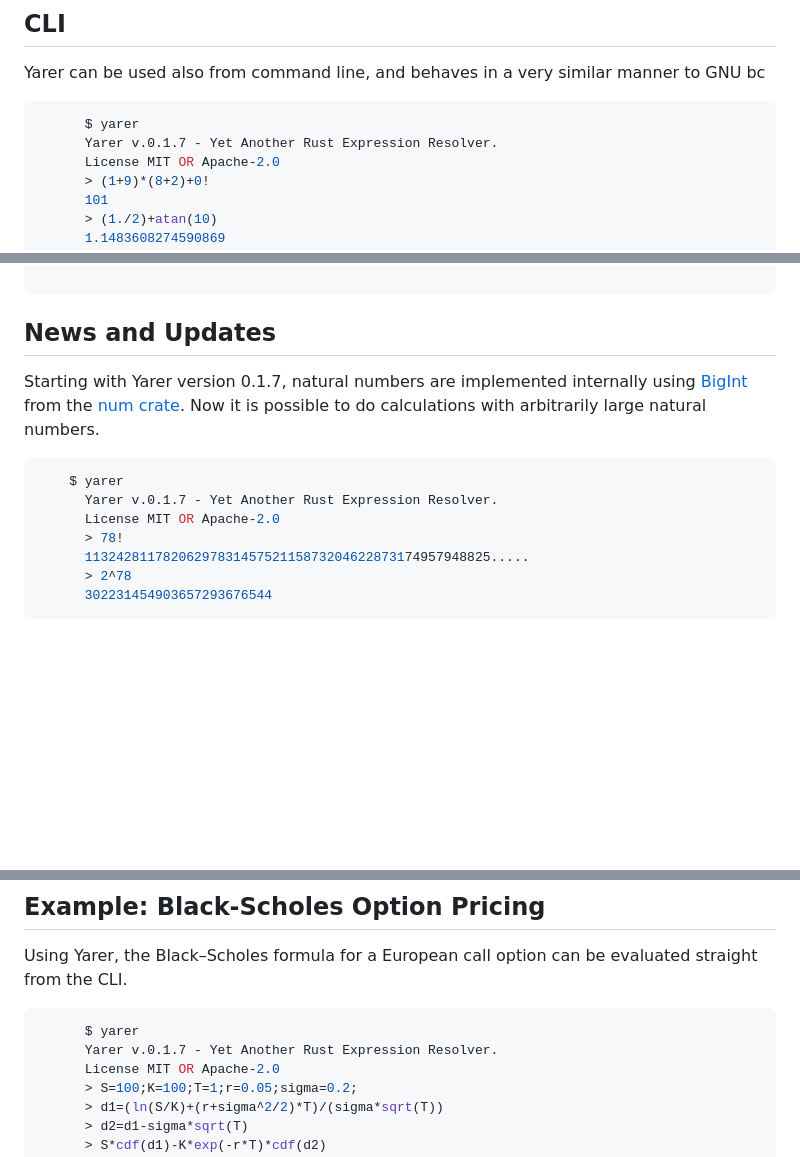
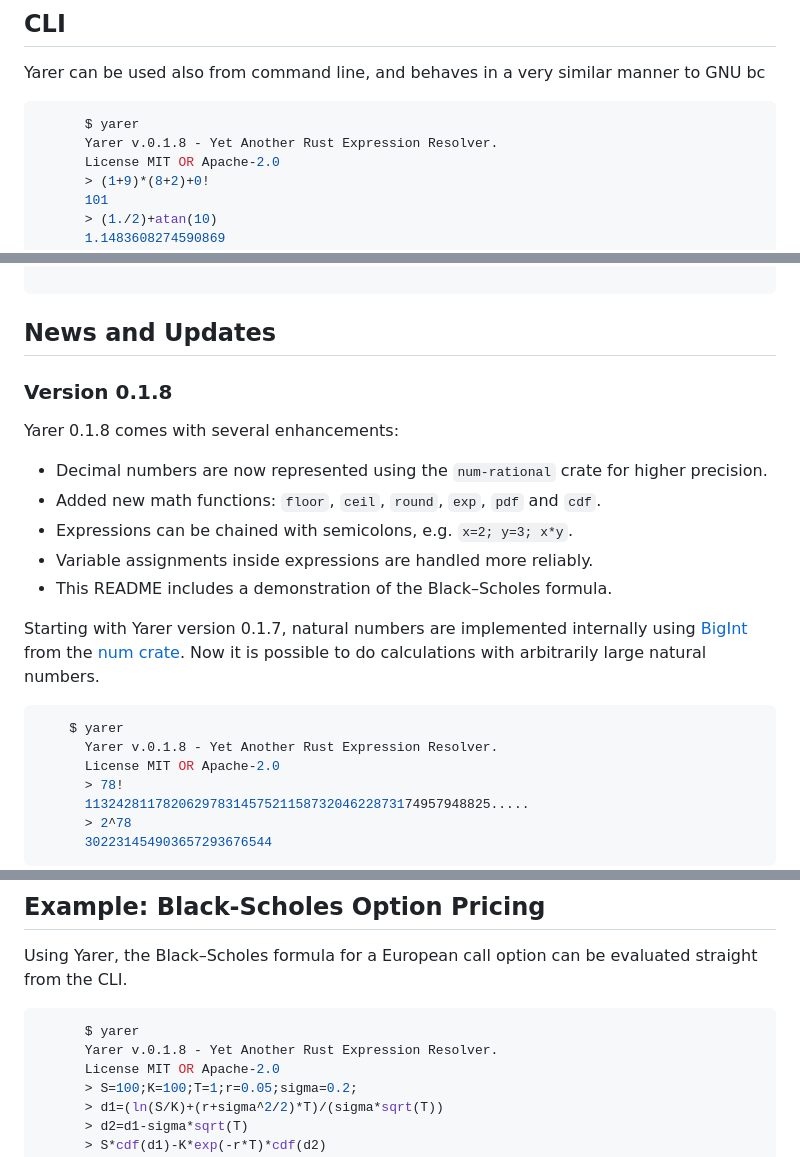
Before and after one commit to davassi/yarer, a Markdown page: README.md, 3 parts joined by grey strips. GitHub-like rendering; blank space fills up the shorter version.

Commit message:
Update README for version 0.1.8

````diff
--- a/README.md
+++ b/README.md
@@ -68,7 +68,7 @@ Yarer can be used also from command line, and behaves in a very similar manner t
 
 ```rust
       $ yarer
-      Yarer v.0.1.7 - Yet Another Rust Expression Resolver.
+      Yarer v.0.1.8 - Yet Another Rust Expression Resolver.
       License MIT OR Apache-2.0
       > (1+9)*(8+2)+0!
       101
@@ -93,11 +93,21 @@ Yarer can be used also from command line, and behaves in a very similar manner t
 ```
 ## News and Updates
 
+### Version 0.1.8
+
+Yarer 0.1.8 comes with several enhancements:
+
+* Decimal numbers are now represented using the `num-rational` crate for higher precision.
+* Added new math functions: `floor`, `ceil`, `round`, `exp`, `pdf` and `cdf`.
+* Expressions can be chained with semicolons, e.g. `x=2; y=3; x*y`.
+* Variable assignments inside expressions are handled more reliably.
+* This README includes a demonstration of the Black–Scholes formula.
+
 Starting with Yarer version 0.1.7, natural numbers are implemented internally using [BigInt](https://crates.io/crates/num-bigint) from the [num crate](https://crates.io/crates/num). Now it is possible to do calculations with arbitrarily large natural numbers.
 
 ```rust
     $ yarer
-      Yarer v.0.1.7 - Yet Another Rust Expression Resolver.
+      Yarer v.0.1.8 - Yet Another Rust Expression Resolver.
       License MIT OR Apache-2.0
       > 78!
       1132428117820629783145752115873204622873174957948825.....
@@ -164,7 +174,7 @@ Using Yarer, the Black–Scholes formula for a European call option can be evalu
 
 ```rust
       $ yarer
-      Yarer v.0.1.7 - Yet Another Rust Expression Resolver.
+      Yarer v.0.1.8 - Yet Another Rust Expression Resolver.
       License MIT OR Apache-2.0
       > S=100;K=100;T=1;r=0.05;sigma=0.2;
       > d1=(ln(S/K)+(r+sigma^2/2)*T)/(sigma*sqrt(T))
````
